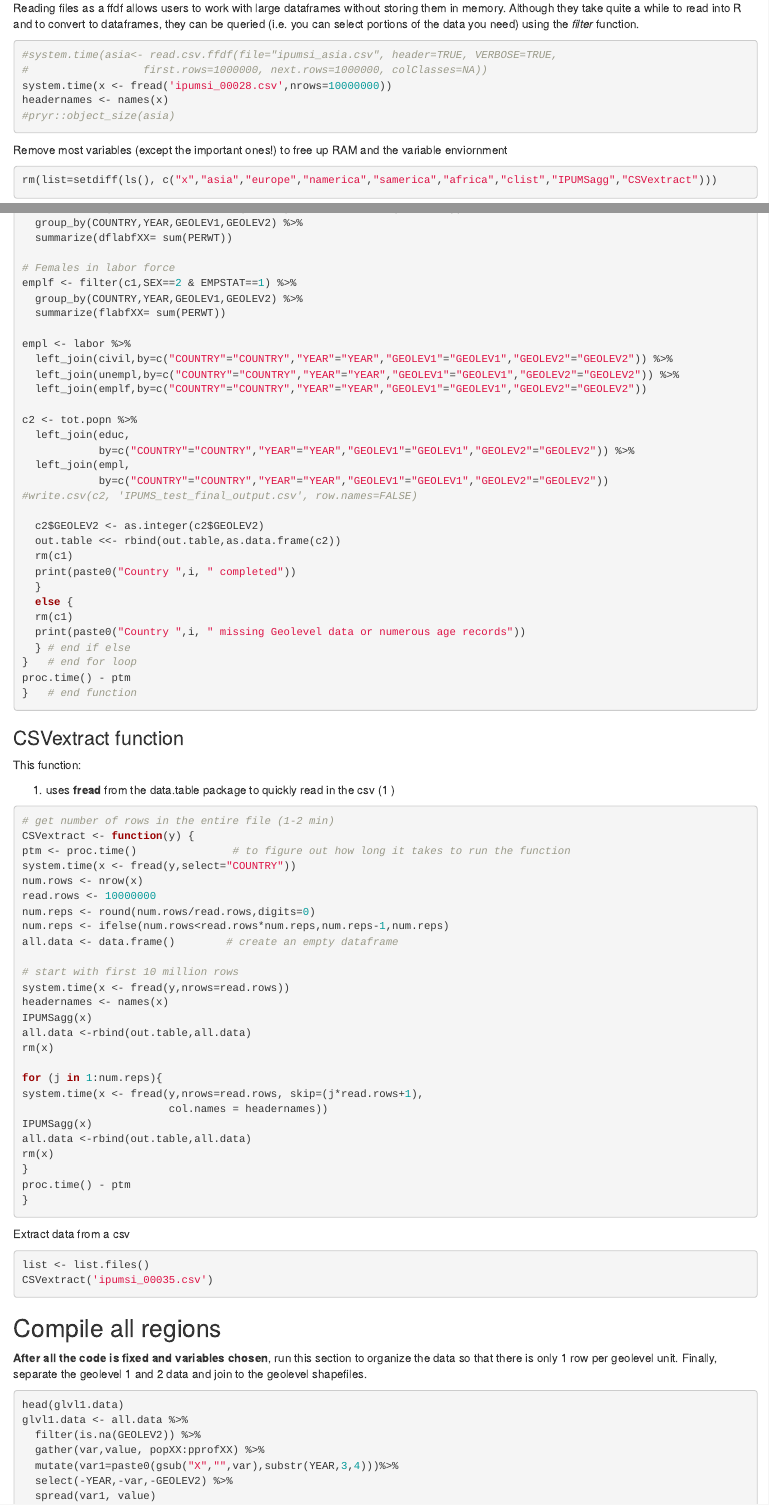
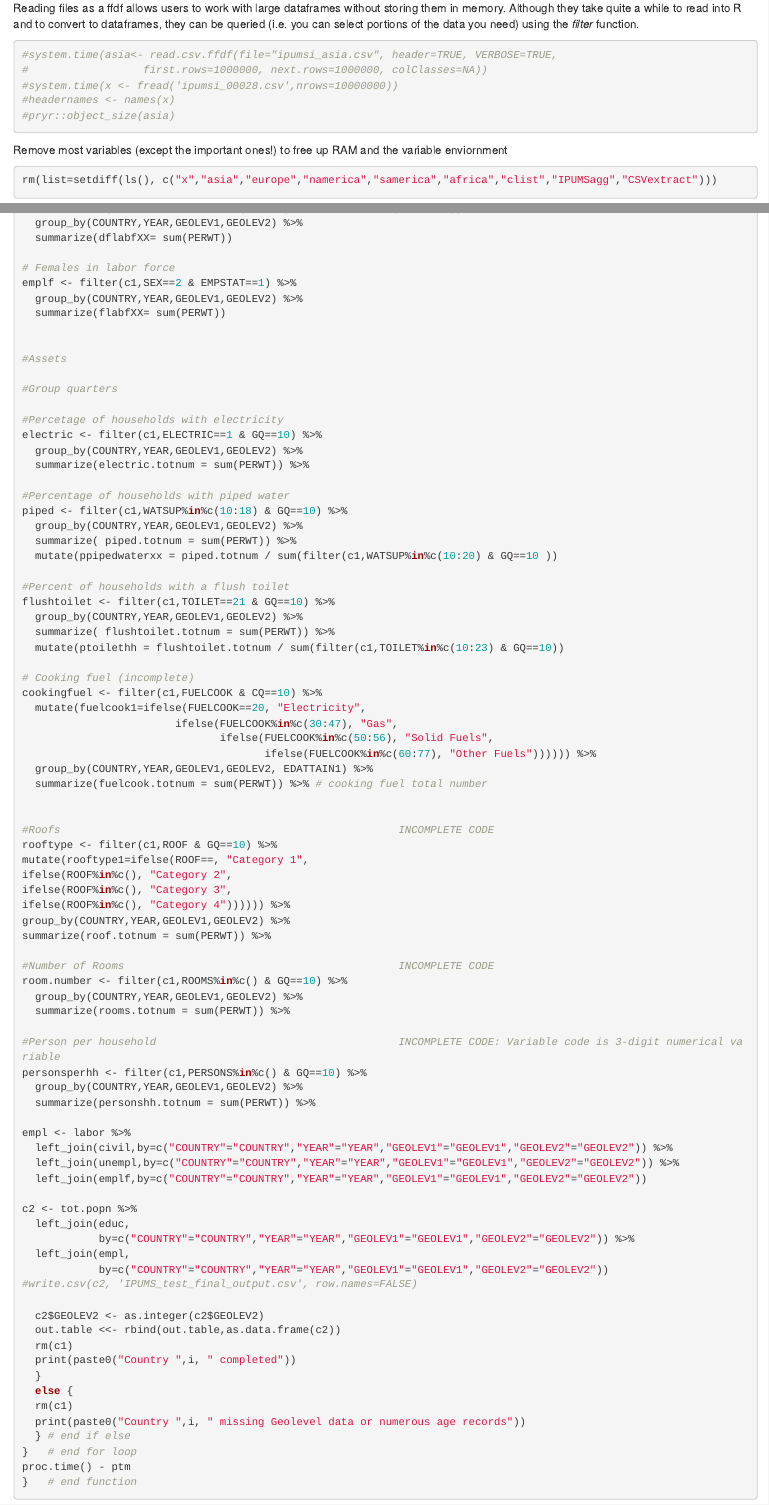
Before and after one commit to davidgillmarine/ipums, an R Markdown document (IPUMS data aggregation.Rmd): the page in a window 1100 px wide, from 590 px down, and a second part further down, joined at a grey line. Rendered offline with R 4.5, knitr and Pandoc, with nearby package versions.

Commit message:
File to start to work on tmrw (Friday)

````diff
--- a/IPUMS data aggregation.Rmd
+++ b/IPUMS data aggregation.Rmd
@@ -30,8 +30,8 @@ Reading files as a ffdf allows users to work with large dataframes without stori
 ```{r eval=FALSE}
 #system.time(asia<- read.csv.ffdf(file="ipumsi_asia.csv", header=TRUE, VERBOSE=TRUE,
 #                  first.rows=1000000, next.rows=1000000, colClasses=NA))
-system.time(x <- fread('ipumsi_00028.csv',nrows=10000000))
-headernames <- names(x)
+#system.time(x <- fread('ipumsi_00028.csv',nrows=10000000))
+#headernames <- names(x)
 #pryr::object_size(asia)
 ```
 
@@ -131,6 +131,57 @@ emplf <- filter(c1,SEX==2 & EMPSTAT==1) %>%
   group_by(COUNTRY,YEAR,GEOLEV1,GEOLEV2) %>%
   summarize(flabfXX= sum(PERWT))
 
+
+#Assets
+
+#Group quarters
+
+#Percetage of households with electricity
+electric <- filter(c1,ELECTRIC==1 & GQ==10) %>%
+  group_by(COUNTRY,YEAR,GEOLEV1,GEOLEV2) %>%
+  summarize(electric.totnum = sum(PERWT)) %>%
+
+#Percentage of households with piped water
+piped <- filter(c1,WATSUP%in%c(10:18) & GQ==10) %>%
+  group_by(COUNTRY,YEAR,GEOLEV1,GEOLEV2) %>%
+  summarize( piped.totnum = sum(PERWT)) %>%
+  mutate(ppipedwaterxx = piped.totnum / sum(filter(c1,WATSUP%in%c(10:20) & GQ==10 ))
+
+#Percent of households with a flush toilet
+flushtoilet <- filter(c1,TOILET==21 & GQ==10) %>%
+  group_by(COUNTRY,YEAR,GEOLEV1,GEOLEV2) %>%
+  summarize( flushtoilet.totnum = sum(PERWT)) %>%
+  mutate(ptoilethh = flushtoilet.totnum / sum(filter(c1,TOILET%in%c(10:23) & GQ==10))
+
+# Cooking fuel (incomplete)
+cookingfuel <- filter(c1,FUELCOOK & CQ==10) %>%
+  mutate(fuelcook1=ifelse(FUELCOOK==20, "Electricity",
+                        ifelse(FUELCOOK%in%c(30:47), "Gas",
+                               ifelse(FUELCOOK%in%c(50:56), "Solid Fuels",
+                                      ifelse(FUELCOOK%in%c(60:77), "Other Fuels")))))) %>%
+  group_by(COUNTRY,YEAR,GEOLEV1,GEOLEV2, EDATTAIN1) %>%
+  summarize(fuelcook.totnum = sum(PERWT)) %>% # cooking fuel total number
+
+
+#Roofs                                                     INCOMPLETE CODE
+rooftype <- filter(c1,ROOF & GQ==10) %>%
+mutate(rooftype1=ifelse(ROOF==, "Category 1",
+ifelse(ROOF%in%c(), "Category 2",
+ifelse(ROOF%in%c(), "Category 3",
+ifelse(ROOF%in%c(), "Category 4")))))) %>%
+group_by(COUNTRY,YEAR,GEOLEV1,GEOLEV2) %>%
+summarize(roof.totnum = sum(PERWT)) %>%
+
+#Number of Rooms                                           INCOMPLETE CODE
+room.number <- filter(c1,ROOMS%in%c() & GQ==10) %>%
+  group_by(COUNTRY,YEAR,GEOLEV1,GEOLEV2) %>%
+  summarize(rooms.totnum = sum(PERWT)) %>%
+
+#Person per household                                      INCOMPLETE CODE: Variable code is 3-digit numerical variable
+personsperhh <- filter(c1,PERSONS%in%c() & GQ==10) %>%
+  group_by(COUNTRY,YEAR,GEOLEV1,GEOLEV2) %>%
+  summarize(personshh.totnum = sum(PERWT)) %>%
+
 empl <- labor %>%
   left_join(civil,by=c("COUNTRY"="COUNTRY","YEAR"="YEAR","GEOLEV1"="GEOLEV1","GEOLEV2"="GEOLEV2")) %>%
   left_join(unempl,by=c("COUNTRY"="COUNTRY","YEAR"="YEAR","GEOLEV1"="GEOLEV1","GEOLEV2"="GEOLEV2")) %>%
@@ -194,7 +245,7 @@ proc.time() - ptm
 Extract data from a csv
 ```{r eval=FALSE}
 list <- list.files()
-CSVextract('ipumsi_00035.csv')
+CSVextract('ipumsi_00028.csv')
 ```
 
 ## Compile all regions
````
